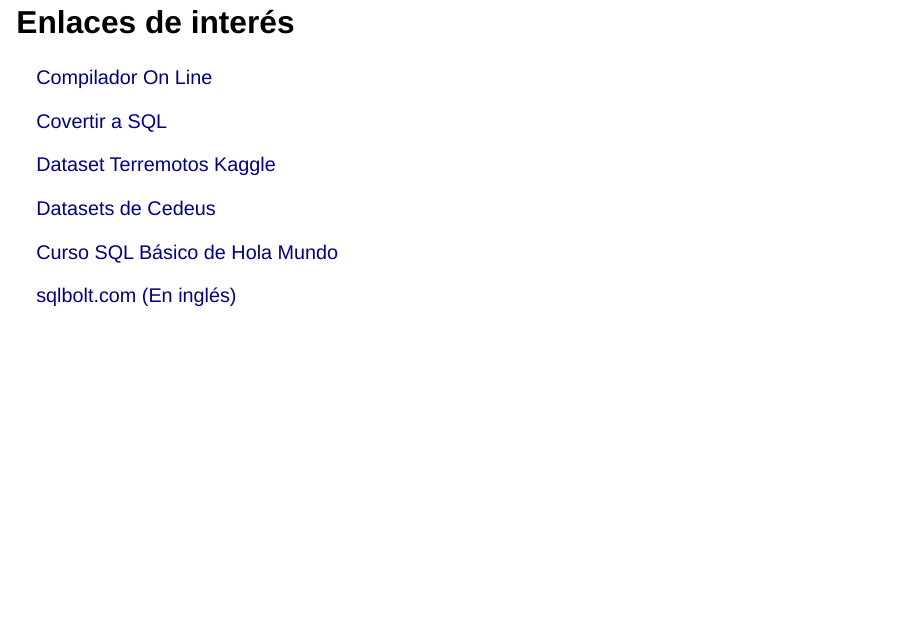
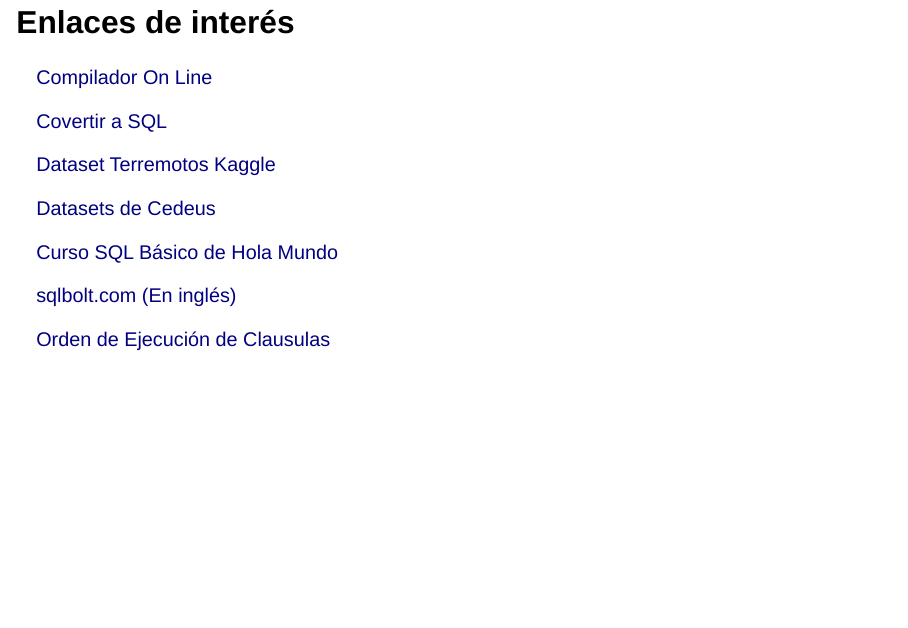
Before and after one commit to sporella/taller_sql, a Quarto document (index.qmd): page 22 of 22. Rendered offline with R 4.5, knitr and Pandoc in place of Quarto, with nearby package versions; drawn as Slidy slides in place of the format the file asks for; some code elsewhere in the file could not run offline.

Commit message:
incluye nuevos enlaces y ejemplos que no funcionan en parte 2

```diff
--- a/index.qmd
+++ b/index.qmd
@@ -204,3 +204,5 @@
 [Curso SQL Básico de Hola Mundo](https://youtu.be/uUdKAYl-F7g)
 
 [sqlbolt.com (En inglés)](https://sqlbolt.com/)
+
+[Orden de Ejecución de Clausulas](https://www.sisense.com/blog/sql-query-order-of-operations/)
```
Also changed, not shown: index.html, 1 other file.
